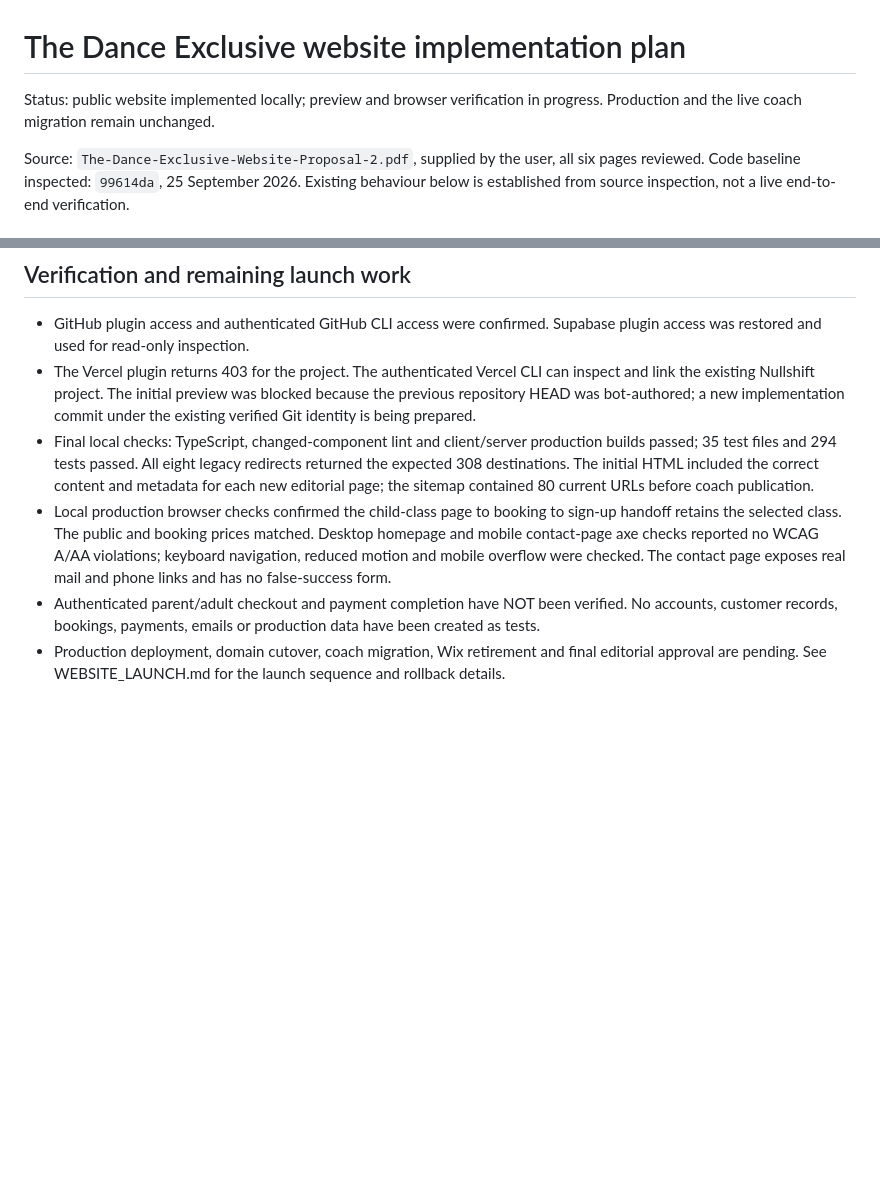
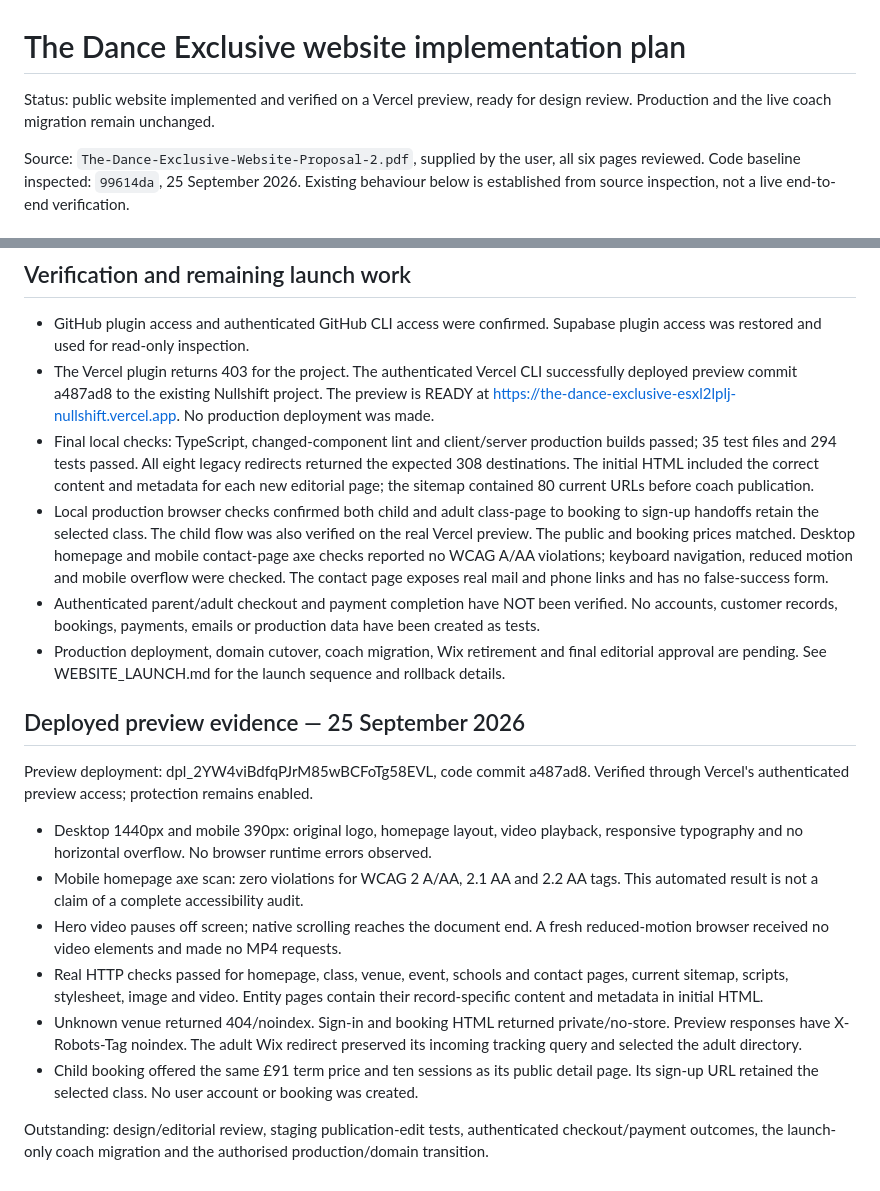
Before and after one commit to louismkenzie-dev/The-dance-exclusive, a Markdown page: docs/WEBSITE_IMPLEMENTATION_PLAN.md, 2 parts joined by grey strips. GitHub-like rendering; blank space fills up the shorter version.

Commit message:
Record preview verification and remaining launch work

```diff
--- a/docs/WEBSITE_IMPLEMENTATION_PLAN.md
+++ b/docs/WEBSITE_IMPLEMENTATION_PLAN.md
@@ -1,6 +1,6 @@
 # The Dance Exclusive website implementation plan
 
-Status: public website implemented locally; preview and browser verification in progress. Production and the live coach migration remain unchanged.
+Status: public website implemented and verified on a Vercel preview, ready for design review. Production and the live coach migration remain unchanged.
 
 Source: `The-Dance-Exclusive-Website-Proposal-2.pdf`, supplied by the user, all six pages reviewed. Code baseline inspected: `99614da`, 25 September 2026. Existing behaviour below is established from source inspection, not a live end-to-end verification.
 
@@ -79,8 +79,21 @@ The proposal describes four phases over approximately one month. Dates should be
 ## Verification and remaining launch work
 
 - GitHub plugin access and authenticated GitHub CLI access were confirmed. Supabase plugin access was restored and used for read-only inspection.
-- The Vercel plugin returns 403 for the project. The authenticated Vercel CLI can inspect and link the existing Nullshift project. The initial preview was blocked because the previous repository HEAD was bot-authored; a new implementation commit under the existing verified Git identity is being prepared.
+- The Vercel plugin returns 403 for the project. The authenticated Vercel CLI successfully deployed preview commit a487ad8 to the existing Nullshift project. The preview is READY at https://the-dance-exclusive-esxl2lplj-nullshift.vercel.app. No production deployment was made.
 - Final local checks: TypeScript, changed-component lint and client/server production builds passed; 35 test files and 294 tests passed. All eight legacy redirects returned the expected 308 destinations. The initial HTML included the correct content and metadata for each new editorial page; the sitemap contained 80 current URLs before coach publication.
-- Local production browser checks confirmed the child-class page to booking to sign-up handoff retains the selected class. The public and booking prices matched. Desktop homepage and mobile contact-page axe checks reported no WCAG A/AA violations; keyboard navigation, reduced motion and mobile overflow were checked. The contact page exposes real mail and phone links and has no false-success form.
+- Local production browser checks confirmed both child and adult class-page to booking to sign-up handoffs retain the selected class. The child flow was also verified on the real Vercel preview. The public and booking prices matched. Desktop homepage and mobile contact-page axe checks reported no WCAG A/AA violations; keyboard navigation, reduced motion and mobile overflow were checked. The contact page exposes real mail and phone links and has no false-success form.
 - Authenticated parent/adult checkout and payment completion have NOT been verified. No accounts, customer records, bookings, payments, emails or production data have been created as tests.
 - Production deployment, domain cutover, coach migration, Wix retirement and final editorial approval are pending. See WEBSITE_LAUNCH.md for the launch sequence and rollback details.
+
+## Deployed preview evidence — 25 September 2026
+
+Preview deployment: dpl_2YW4viBdfqPJrM85wBCFoTg58EVL, code commit a487ad8. Verified through Vercel's authenticated preview access; protection remains enabled.
+
+- Desktop 1440px and mobile 390px: original logo, homepage layout, video playback, responsive typography and no horizontal overflow. No browser runtime errors observed.
+- Mobile homepage axe scan: zero violations for WCAG 2 A/AA, 2.1 AA and 2.2 AA tags. This automated result is not a claim of a complete accessibility audit.
+- Hero video pauses off screen; native scrolling reaches the document end. A fresh reduced-motion browser received no video elements and made no MP4 requests.
+- Real HTTP checks passed for homepage, class, venue, event, schools and contact pages, current sitemap, scripts, stylesheet, image and video. Entity pages contain their record-specific content and metadata in initial HTML.
+- Unknown venue returned 404/noindex. Sign-in and booking HTML returned private/no-store. Preview responses have X-Robots-Tag noindex. The adult Wix redirect preserved its incoming tracking query and selected the adult directory.
+- Child booking offered the same £91 term price and ten sessions as its public detail page. Its sign-up URL retained the selected class. No user account or booking was created.
+
+Outstanding: design/editorial review, staging publication-edit tests, authenticated checkout/payment outcomes, the launch-only coach migration and the authorised production/domain transition.
```
